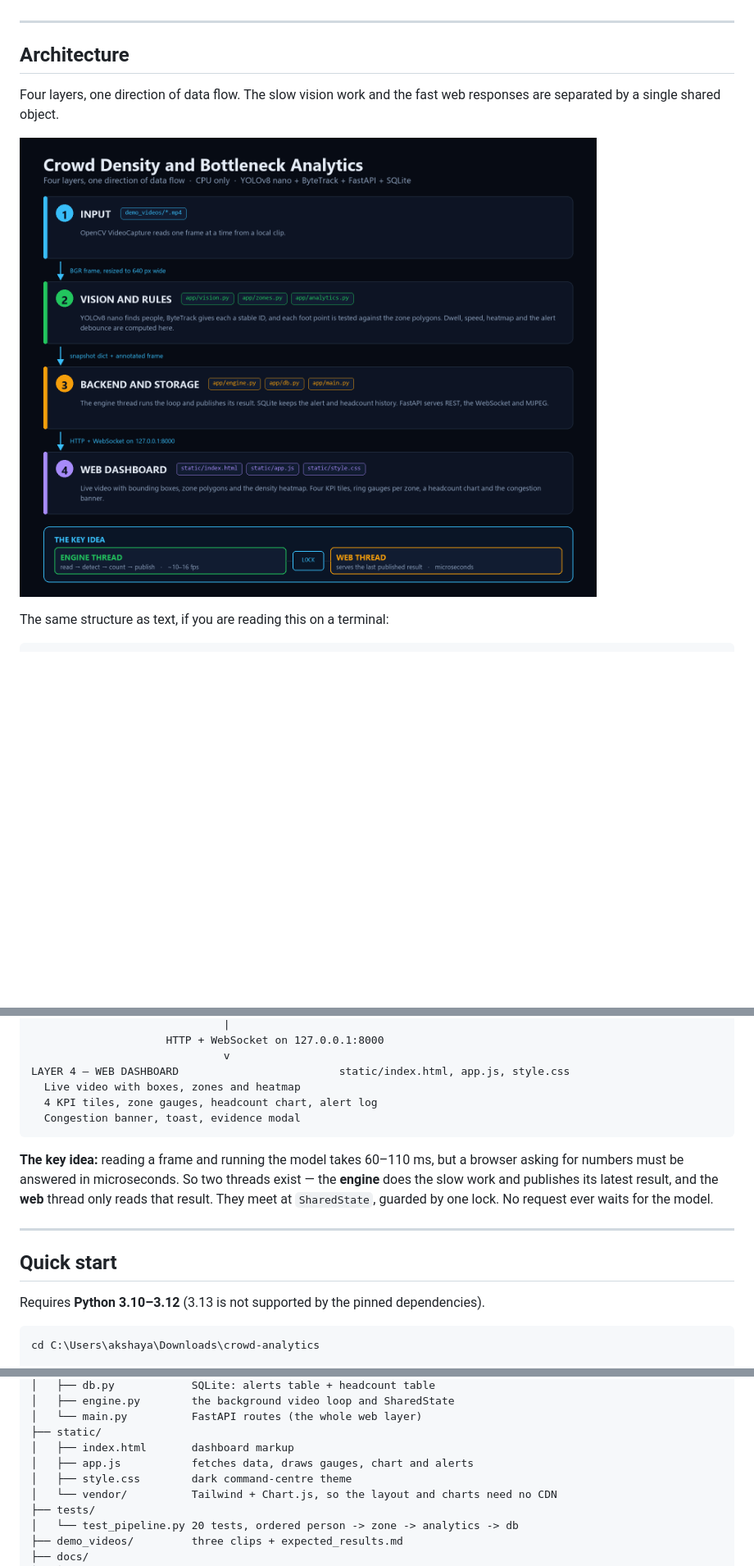
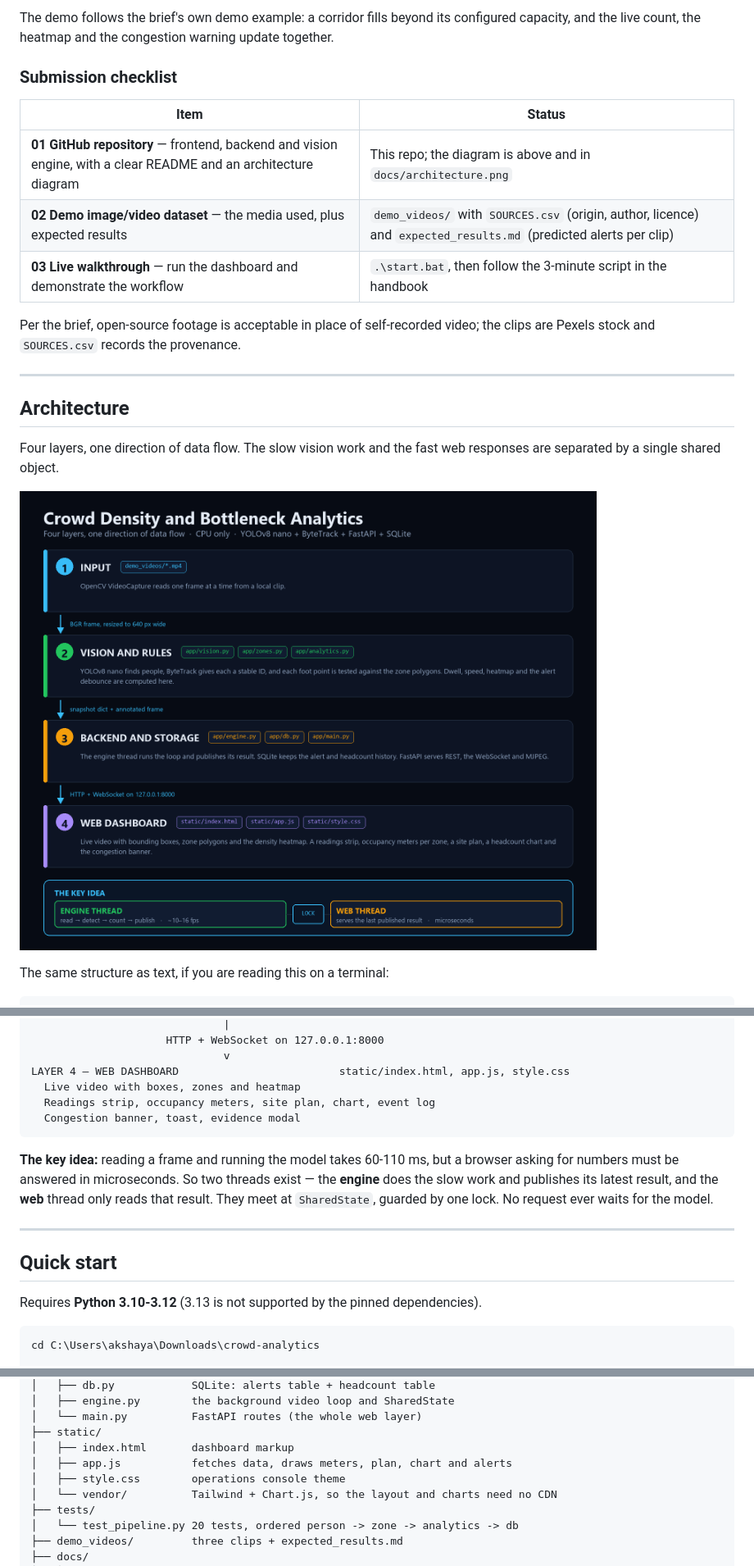
Before and after one commit to nithyaa021/crowd-analytics, a Markdown page: README.md, 3 parts joined by grey strips. Shown at 82% size. GitHub-like rendering; pictures changed too: docs/architecture.png; blank space fills up the shorter version.

````diff
--- a/README.md
+++ b/README.md
@@ -32,3 +50,16 @@ photos.
+The demo follows the brief's own demo example: a corridor fills beyond its configured capacity, and
+the live count, the heatmap and the congestion warning update together.
+
+### Submission checklist
+
+| Item | Status |
+| --- | --- |
+| **01 GitHub repository** — frontend, backend and vision engine, with a clear README and an architecture diagram | This repo; the diagram is above and in `docs/architecture.png` |
+| **02 Demo image/video dataset** — the media used, plus expected results | `demo_videos/` with `SOURCES.csv` (origin, author, licence) and `expected_results.md` (predicted alerts per clip) |
+| **03 Live walkthrough** — run the dashboard and demonstrate the workflow | `.\start.bat`, then follow the 3-minute script in the handbook |
+
+Per the brief, open-source footage is acceptable in place of self-recorded video; the clips are
+Pexels stock and `SOURCES.csv` records the provenance.
 
 ---
 
@@ -62,11 +93,11 @@ LAYER 3 — BACKEND AND STORAGE                   app/engine.py, db.py, main.py
                               v
 LAYER 4 — WEB DASHBOARD                         static/index.html, app.js, style.css
   Live video with boxes, zones and heatmap
-  4 KPI tiles, zone gauges, headcount chart, alert log
+  Readings strip, occupancy meters, site plan, chart, event log
   Congestion banner, toast, evidence modal
 ```
 
-**The key idea:** reading a frame and running the model takes 60–110 ms, but a browser asking for
+**The key idea:** reading a frame and running the model takes 60-110 ms, but a browser asking for
 numbers must be answered in microseconds. So two threads exist — the **engine** does the slow work
 and publishes its latest result, and the **web** thread only reads that result. They meet at
 `SharedState`, guarded by one lock. No request ever waits for the model.
@@ -75,7 +106,7 @@ and publishes its latest result, and the **web** thread only reads that result.
 
 ## Quick start
 
-Requires **Python 3.10–3.12** (3.13 is not supported by the pinned dependencies).
+Requires **Python 3.10-3.12** (3.13 is not supported by the pinned dependencies).
 
 ```powershell
 cd C:\Users\akshaya\Downloads\crowd-analytics
@@ -140,8 +171,8 @@ crowd-analytics/
 │   └── main.py          FastAPI routes (the whole web layer)
 ├── static/
 │   ├── index.html       dashboard markup
-│   ├── app.js           fetches data, draws gauges, chart and alerts
-│   ├── style.css        dark command-centre theme
+│   ├── app.js           fetches data, draws meters, plan, chart and alerts
+│   ├── style.css        operations console theme
 │   └── vendor/          Tailwind + Chart.js, so the layout and charts need no CDN
 ├── tests/
 │   └── test_pipeline.py 20 tests, ordered person -> zone -> analytics -> db
````
Also changed, not shown: other parts of README.md (+23 -5 lines), CODE_GUIDE.md (+87 -58 lines), docs/dashboard.png, docs/dashboard_figure.png, 8 other files.
